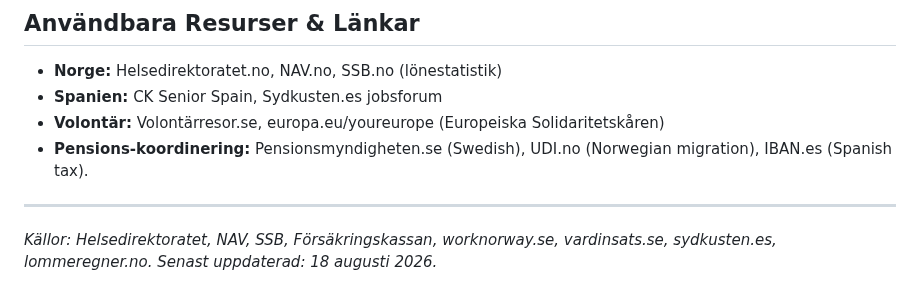
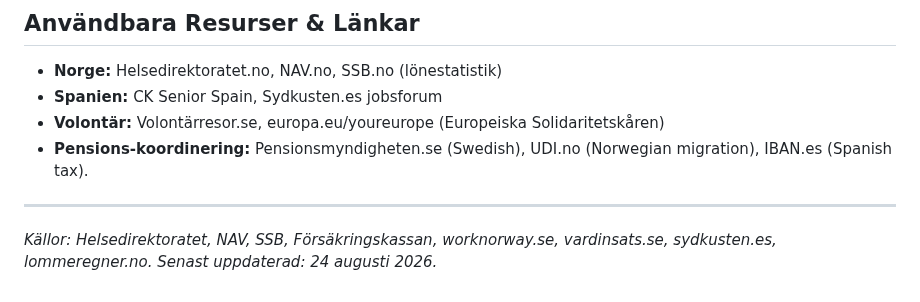
Before and after one commit to hakimdx2/raknalon, a Markdown page: content/blog/underskoterska-utomlands-2026.md, the part around one of its changes. GitHub-like rendering.

```diff
--- a/content/blog/underskoterska-utomlands-2026.md
+++ b/content/blog/underskoterska-utomlands-2026.md
@@ -405,4 +405,4 @@ Oavsett väg: Du är en efterfrågad professionell. Använd det för att forma d
 
 ---
 
-*Källor: Helsedirektoratet, NAV, SSB, Försäkringskassan, worknorway.se, vardinsats.se, sydkusten.es, lommeregner.no. Senast uppdaterad: 18 augusti 2026.*
+*Källor: Helsedirektoratet, NAV, SSB, Försäkringskassan, worknorway.se, vardinsats.se, sydkusten.es, lommeregner.no. Senast uppdaterad: 24 augusti 2026.*
```
Also changed, not shown: other parts of content/blog/underskoterska-utomlands-2026.md (+1 -1 lines), content/blog/arbetsloshet-akassa-guide.md (+4 -4 lines).
